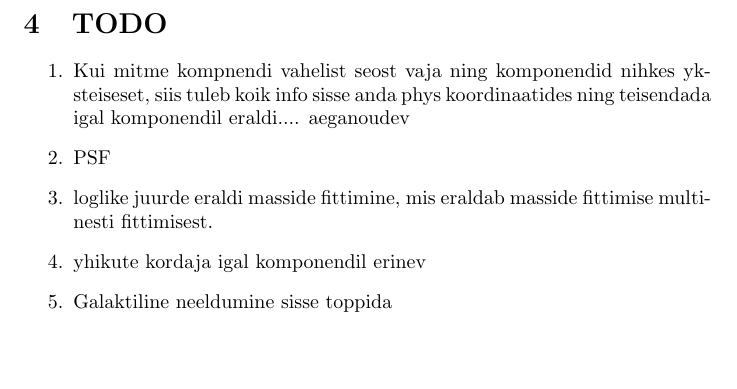
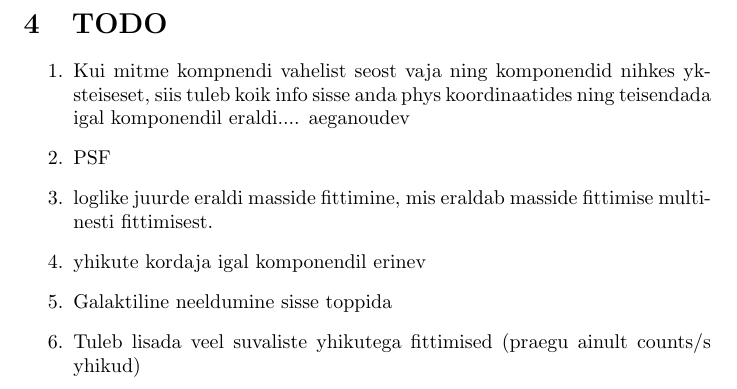
Before and after one commit to rainkipper/Galmodel_phot, a LaTeX document (Notes/notes.tex): part of page 2 of 2, cut so that both start at the same text, the shorter picture padded with empty space. Compiled offline with pdfLaTeX.

Commit message:
Toimiv vahetulemus

```diff
--- a/Notes/notes.tex
+++ b/Notes/notes.tex
@@ -57,6 +57,7 @@
 		\item loglike juurde eraldi masside fittimine, mis eraldab masside fittimise multinesti fittimisest.
 		\item yhikute kordaja igal komponendil erinev
 		\item Galaktiline neeldumine sisse toppida
+		\item Tuleb lisada veel suvaliste yhikutega fittimised (praegu ainult counts/s yhikud)
 	\end{enumerate}
 	% section todo (end)
 \end{document}
```
Also changed, not shown: 1 other file.
